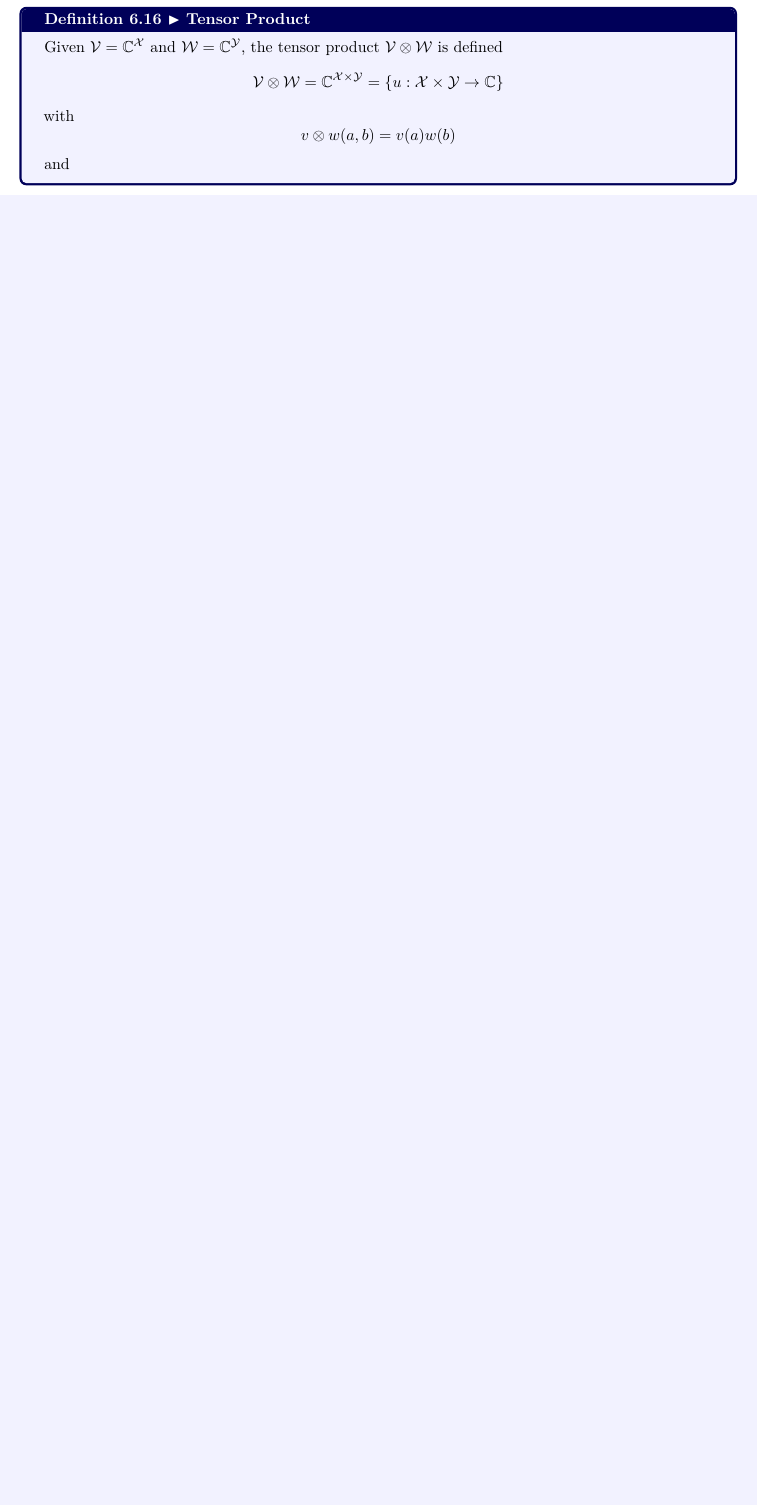
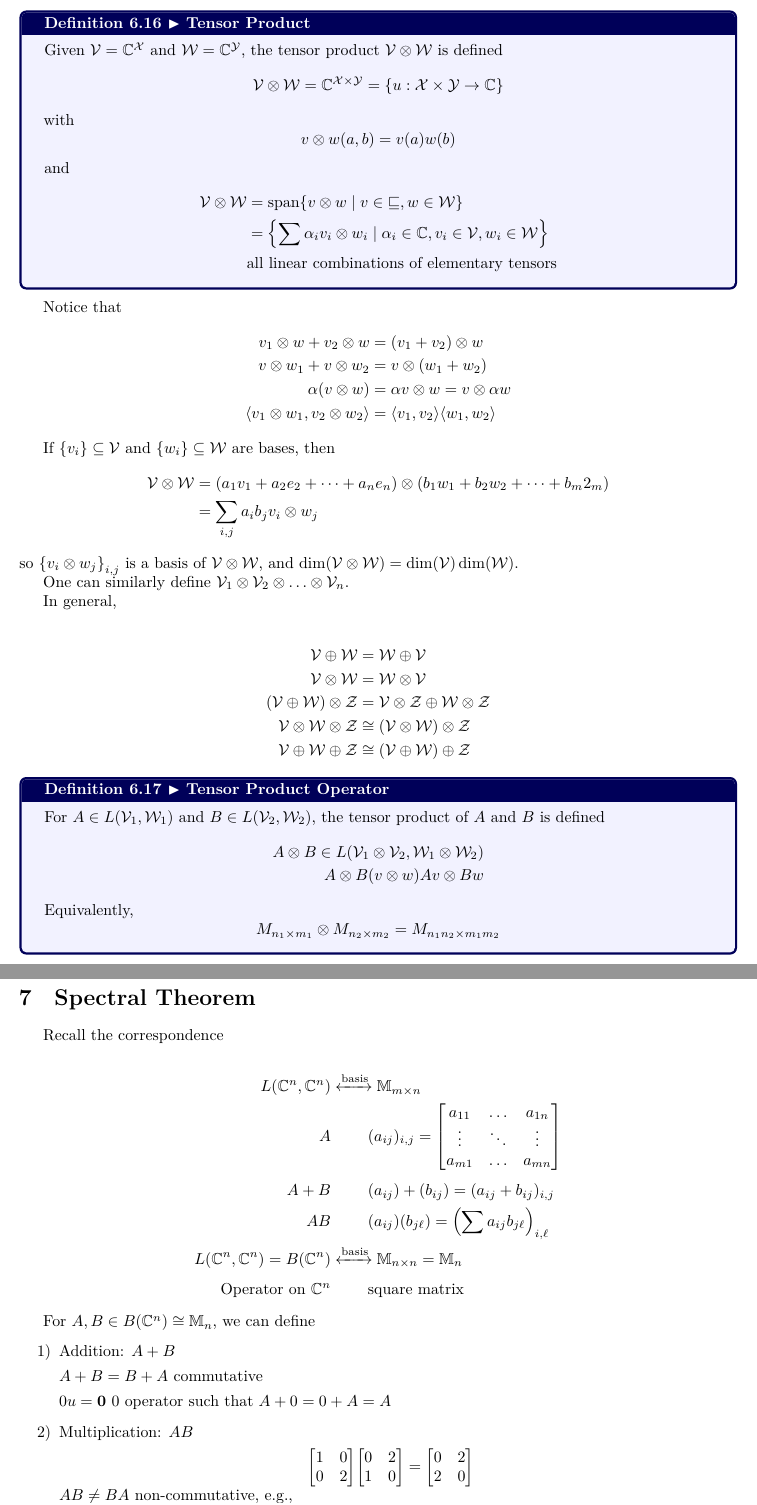
Before and after one commit to khalid-salad/Classical-and-Quantum-Information-Theory-Notes, a LaTeX document (main.tex, which reads tex/preliminary-on-linear-algebra.tex, tex/spectral-theorem.tex): part of page 28 of 28 before the commit and two parts of pages 29 and 30 of 31 after it, the two joined at a grey line, cut so that both start at the same text, the shorter picture padded with empty space. The pictures show the PDF file main.pdf that the author committed with the source.

Commit message:
Spectral Theory

```diff
--- a/tex/preliminary-on-linear-algebra.tex
+++ b/tex/preliminary-on-linear-algebra.tex
@@ -348,4 +348,11 @@ If $A_1$ has matrix $M_1$, $A_2$ has matrix $M_2$, and so on, then
     with
     \[v \tensorprod w(a, b) = v(a)w(b)\]
     and
+    \begin{align*}\vecspace{V} \tensorprod \vecspace{W}
+         & = \spanset\set{v \tensorprod w \suchthat v \in \vecspace{v}, w \in \vecspace{W}}                                          \\
+         & = \set{\sum \alpha_i v_i \tensorprod w_i \suchthat \alpha_i \in \complexnums, v_i \in \vecspace{V}, w_i \in \vecspace{W}} \\
+         & \hbox{all linear combinations of elementary tensors}
+    \end{align*}
 \end{definition}
+
+Notice that
@@ -351,0 +362,18 @@ If $A_1$ has matrix $M_1$, $A_2$ has matrix $M_2$, and so on, then
+    \alpha(v\tensorprod w)                                  & = \alpha v\tensorprod w = v \tensorprod \alpha w \\
+    \innerproduct{v_1 \tensorprod w_1}{v_2 \tensorprod w_2} & = \innerproduct{v_1}{v_2}\innerproduct{w_1}{w_2}
+\end{align*}
+
+If $\set{v_i} \subseteq \vecspace{V}$ and $\set{w_i} \subseteq \vecspace{W}$ are bases,
+then
+\begin{align*}\vecspace{V} \tensorprod \vecspace{W}
+     & = \left(a_1 v_1 + a_2 e_2 + \dots + a_n e_n\right) \tensorprod \left(b_1 w_1 + b_2 w_2 + \dots + b_m 2_m\right) \\
+     & = \sum_{i,j} a_ib_j v_i\tensorprod w_j
+\end{align*}
+so $\set{v_i \tensorprod w_j}_{i,j}$ is a basis of $\vecspace{V} \tensorprod \vecspace{W}$, and
+$\dim(\vecspace{V} \tensorprod \vecspace{W}) = \dim(\vecspace{V})\dim(\vecspace{W})$.
+
+One can similarly define $\vecspace{V}_1 \tensorprod \vecspace{V}_2 \tensorprod \dots \tensorprod \vecspace{V}_n$.
+
+In general,
+
+\begin{align*}
@@ -351,0 +383,11 @@ If $A_1$ has matrix $M_1$, $A_2$ has matrix $M_2$, and so on, then
+    \vecspace{V} \tensorprod \vecspace{W} \tensorprod \vecspace{Z}           & \isomorphic \left(\vecspace{V} \tensorprod \vecspace{W}\right) \tensorprod \vecspace{Z} \\
+    \vecspace{V} \directsum \vecspace{W} \directsum \vecspace{Z}             & \isomorphic \left(\vecspace{V} \directsum \vecspace{W}\right) \directsum \vecspace{Z}
+\end{align*}
+
+\begin{definition}[Tensor Product Operator]
+    For $A \in L(\vecspace{V}_1, \vecspace{W}_1)$ and $B \in L(\vecspace{V}_2, \vecspace{W}_2)$,
+    the tensor product of $A$ and $B$ is defined
+    \begin{align*}
+        A \tensorprod B \in L(\vecspace{V}_1 \tensorprod \vecspace{V}_2, \vecspace{W}_1 \tensorprod \vecspace{W}_2) \\
+        A \tensorprod B\left(v \tensorprod w\right) Av \tensorprod Bw
+    \end{align*}
--- /dev/null
+++ b/tex/spectral-theorem.tex
@@ -0,0 +1,32 @@
+\section{Spectral Theorem}
+
+Recall the correspondence
+
+\begin{align*}
+    L(\complexnums^n, \complexnums^n)                            & \xleftrightarrow{\text{basis}} \matrices_{m\times n}                                                    \\
+    A                                                            & \phantom{\xleftrightarrow{\text{basis}}} (a_{ij})_{i,j} = \begin{bmatrix}a_{11}&\dots&a_{1n}\\\vdots&\ddots&\vdots\\a_{m1}&\dots&a_{mn}\end{bmatrix}                     \\
+    A + B                                                        & \phantom{\xleftrightarrow{\text{basis}}} (a_{ij}) + (b_{ij}) = (a_{ij} + b_{ij})_{i,j}                  \\
+    AB                                                           & \phantom{\xleftrightarrow{\text{basis}}} (a_{ij})(b_{j\ell})=\left(\sum a_{ij}b_{j\ell}\right)_{i,\ell} \\
+    L(\complexnums^n, \complexnums^n) = \boundop{\complexnums^n} & \xleftrightarrow{\text{basis}} \matrices_{n\times n} = \matrices_n                                      \\
+    \hbox{Operator on $\complexnums^n$}                          & \phantom{\xleftrightarrow{\text{basis}}} \hbox{square matrix}
+\end{align*}
+
+For $A, B \in \boundop{\complexnums^n} \isomorphic \matrices_n$, we can define
+\begin{enumerate}[label=\arabic*)]
+    \item \label{item:algadd}Addition: $A + B$
+
+          $A + B = B + A$ commutative
+
+          $0u = \vec{0}$ 0 operator such that $A + 0 = 0 + A = A$
+    \item \label{item:algmul}Multiplication: $AB$
+
+          $AB \neq BA$ non-commutative, e.g., \begin{tabular}{l}$\begin{bmatrix}1&0\\0&2\end{bmatrix}\begin{bmatrix}0&2\\1&0\end{bmatrix} = \begin{bmatrix}0&2\\2&0\end{bmatrix}$\\\\$\begin{bmatrix}0&2\\1&0\end{bmatrix}\begin{bmatrix}1&0\\0&2\end{bmatrix} = \begin{bmatrix}0&4\\1&0\end{bmatrix}$\end{tabular}
+
+          $Iu = u$ identity operator such that $AI = AI = A$, in matrix form $I = \begin{bmatrix}1 & 0 & \dots & 0\\0 & 1 & \dots & 0\\\vdots & \vdots& \ddots & \vdots\\0 & 0 & \dots & 1\end{bmatrix}$
+    \item \label{item:algadj}Adjoint $A^*$
+
+          $\innerproduct{A^*v}{u} = \innerproduct{v}{Au}$, in matrix form if $A = \begin{bmatrix}&&\\&a_{ij}&\\&&\end{bmatrix}$ then $A^* = \begin{bmatrix}&&\\&\conj{a_{ji}}&\\&&\end{bmatrix}$
+
+          Thus $(A^*)^* = A$ and $A^* = \conj{A^T}$ is the conjugate transpose of $A$ and
+          $(AB)^* = B^*A^*$ and $(A + B)^* = B^* + A^* = A^* + B^*$, e.g. $\begin{bmatrix}1 + i & 2 - i\\4 & 3\end{bmatrix}^* = \begin{bmatrix}1 - i & 4\\2 + i & 3\end{bmatrix}$
+\end{enumerate}
@@ -0,0 +53,7 @@
+               & = \innerproduct{Av}{v}   \\
+               & = \innerproduct{A^*v}{v} \\
+               & = \innerproduct{v}{Av}
+          \end{align*}
+    \item $A$ is \emph{positive} if $A = B^*B$ for some $B$
+
+          e.g. $B = \begin{bmatrix}1 & 1\\2 & 0\end{bmatrix}$ and $B^*B = \begin{bmatrix}1 & 2\\1 & 0\end{bmatrix}\begin{bmatrix}1 & 1\\2 & 0\end{bmatrix} = \begin{bmatrix}5 & 1\\1 & 1\end{bmatrix}$
@@ -0,0 +78,3 @@
+               & = 4\abs{a}^2 + \abs{a + b}^2                                             \\
+               & \geq 0
+          \end{align*}
@@ -0,0 +86 @@
+          e.g. $P = \begin{bmatrix}1&0&0\\0&1&0\\0&0&0\end{bmatrix}$ or
@@ -0,0 +100,6 @@
+          if $P_{\vecspace{V}}P_{\vecspace{W}} = 0$. $\vecspace{V} \leq \vecspace{W}$
+          (i.e., $\vecspace{V}$ is a subspace of $\vecspace{W}$) if and only if
+          $P_{\vecspace{V}}P_{\vecspace{W}} = P_{\vecspace{V}}$.
+
+    \item $U$ is unitary if $U^*U = U^* = I$.
+\end{enumerate}
```
Also changed, not shown: main.sty (+2 -0 lines), main.tex (+1 -0 lines), main.pdf, tex/preliminary-on-linear-algebra.tex (9 more changed lines), tex/spectral-theorem.tex (56 more changed lines).
